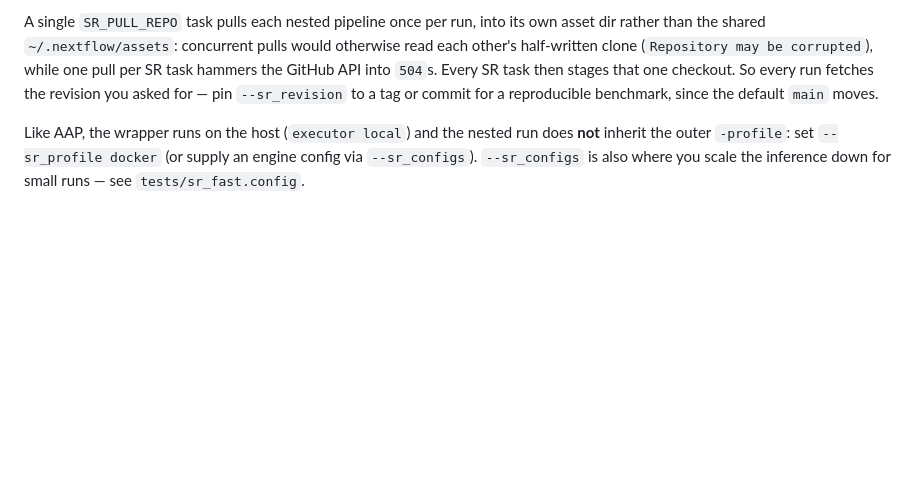
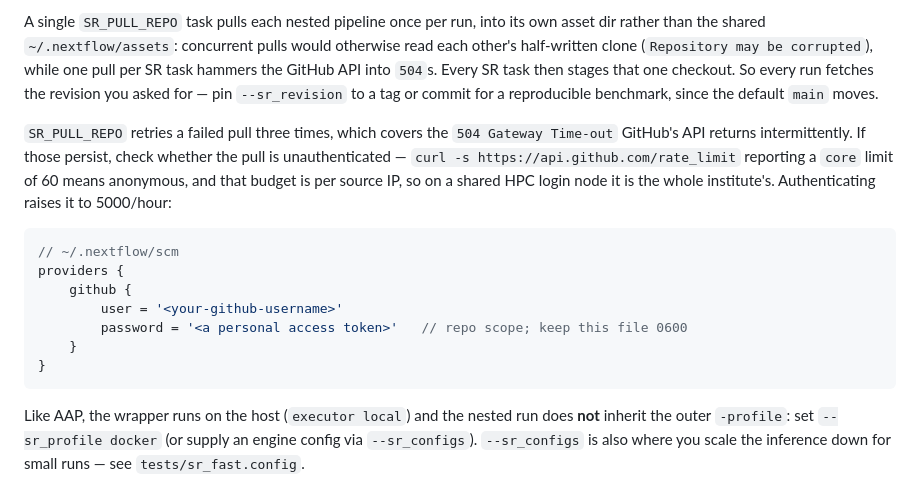
Before and after one commit to timrozday-mgnify/synthetic-metagenomic-benchmark-pipeline, a Markdown page: README.md, the part around the change. Rendered like a GitHub page; blank space fills up the shorter version.

Commit message:
Document authenticating nested superresolution pulls
The retry covers GitHub's intermittent 504s, but a persistent rate of them is
worth checking against the anonymous API budget: 60/hour per source IP, shared
by everyone on an HPC login node.

Co-Authored-By: Claude Opus 5 <noreply@anthropic.com>

````diff
--- a/README.md
+++ b/README.md
@@ -466,6 +466,22 @@ that one checkout. So every run fetches the revision you asked for — pin
 `--sr_revision` to a tag or commit for a reproducible benchmark, since the default
 `main` moves.
 
+`SR_PULL_REPO` retries a failed pull three times, which covers the `504 Gateway
+Time-out` GitHub's API returns intermittently. If those persist, check whether the
+pull is unauthenticated — `curl -s https://api.github.com/rate_limit` reporting a
+`core` limit of 60 means anonymous, and that budget is per source IP, so on a shared
+HPC login node it is the whole institute's. Authenticating raises it to 5000/hour:
+
+```groovy
+// ~/.nextflow/scm
+providers {
+    github {
+        user = '<your-github-username>'
+        password = '<a personal access token>'   // repo scope; keep this file 0600
+    }
+}
+```
+
 Like AAP, the wrapper runs on the host (`executor local`) and the nested run does
 **not** inherit the outer `-profile`: set `--sr_profile docker` (or supply an engine
 config via `--sr_configs`). `--sr_configs` is also where you scale the inference down
````
